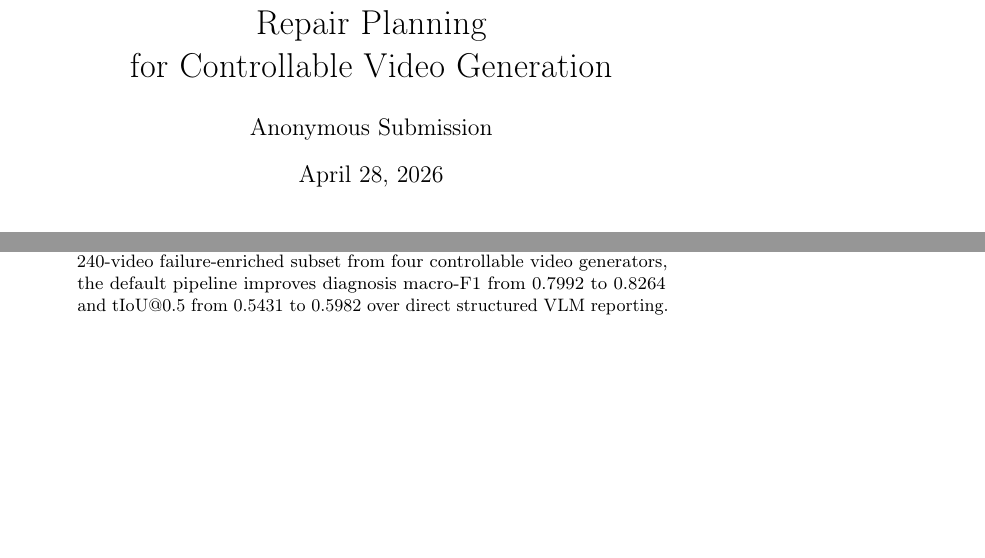
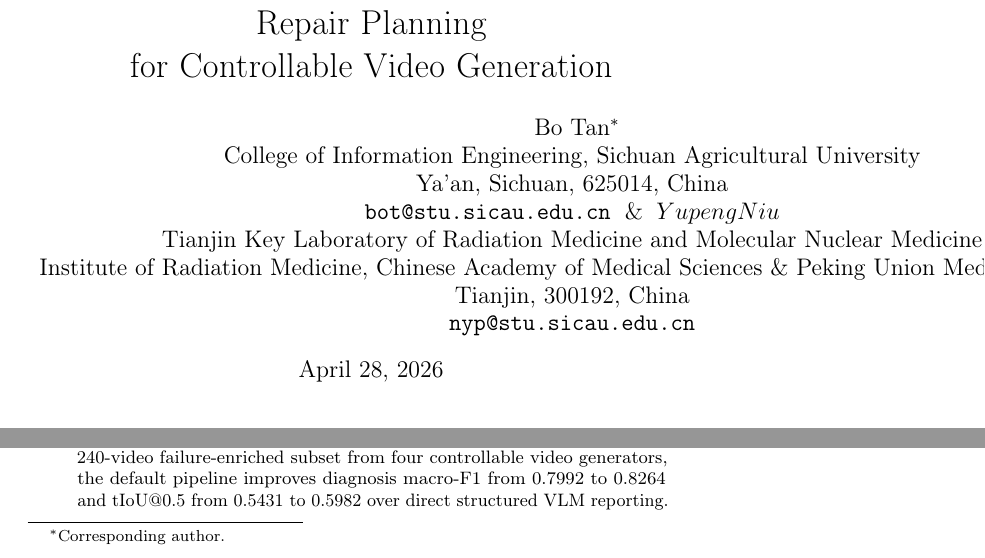
Before and after one commit to linxi-1021/videogendoctor, a LaTeX paper (docs/paper1_videogendoctor/neurIPS/main.tex): two parts of page 1 of 50, joined at a grey line, cut so that both start at the same text, the shorter picture padded with empty space. Compiled offline with pdfLaTeX; a LaTeX package or settings file that is missing is left out.

Commit message:
修改后结果：更新 NeurIPS 作者信息

```diff
--- a/docs/paper1_videogendoctor/neurIPS/main.tex
+++ b/docs/paper1_videogendoctor/neurIPS/main.tex
@@ -116,7 +116,18 @@
 
 \title{VideoGenDoctor: Auditable Diagnosis and Repair Planning\\for Controllable Video Generation}
 
-\author{Anonymous Submission}
+\author{%
+Bo Tan\thanks{Corresponding author.}\\
+College of Information Engineering, Sichuan Agricultural University\\
+Ya'an, Sichuan, 625014, China\\
+\texttt{bot@stu.sicau.edu.cn}
+\And
+Yupeng Niu\\
+Tianjin Key Laboratory of Radiation Medicine and Molecular Nuclear Medicine\\
+Institute of Radiation Medicine, Chinese Academy of Medical Sciences \& Peking Union Medical College\\
+Tianjin, 300192, China\\
+\texttt{nyp@stu.sicau.edu.cn}
+}
 
 \maketitle
 
```
Also changed, not shown: docs/paper1_videogendoctor/neurIPS/main.pdf.
